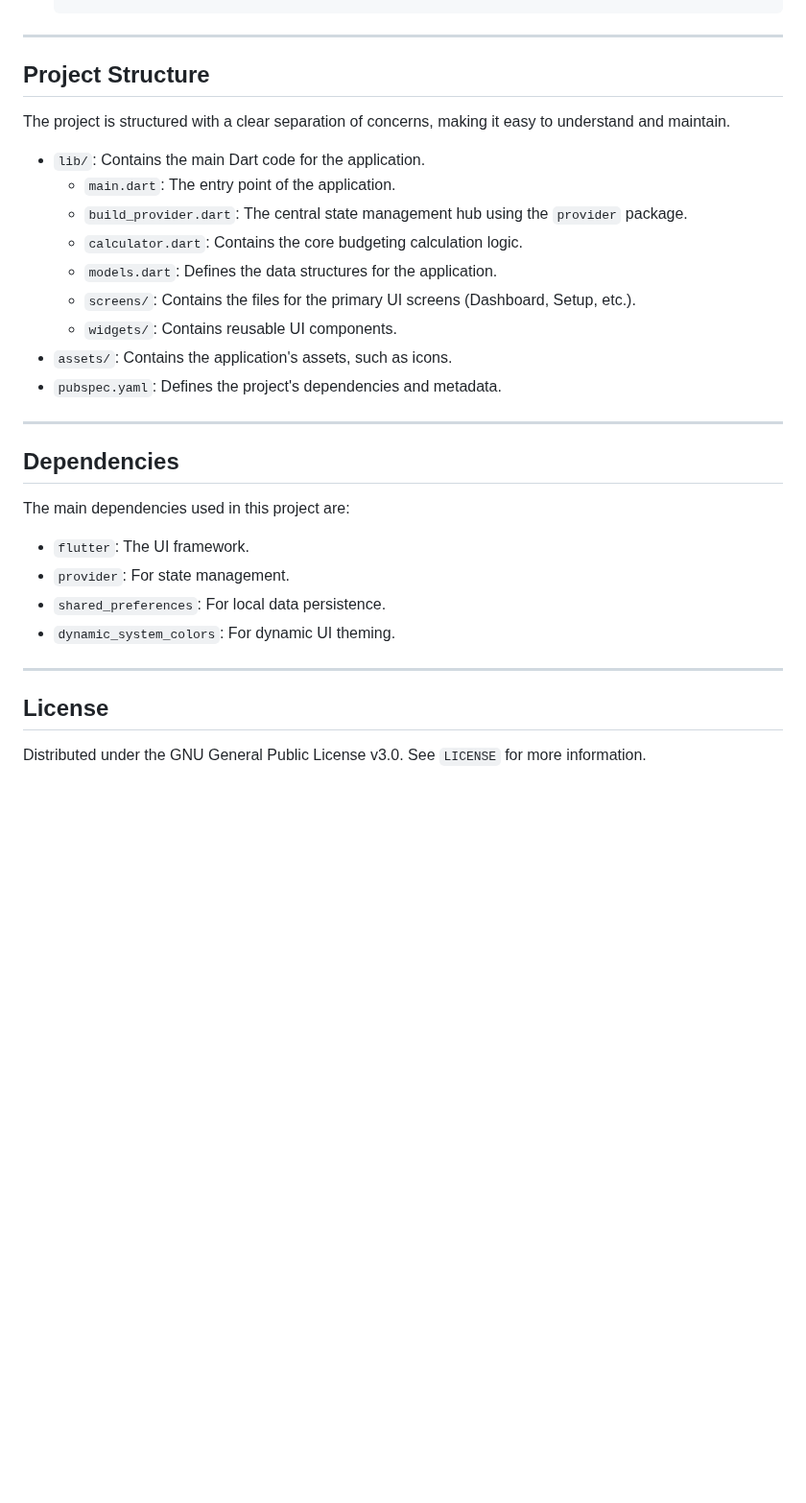
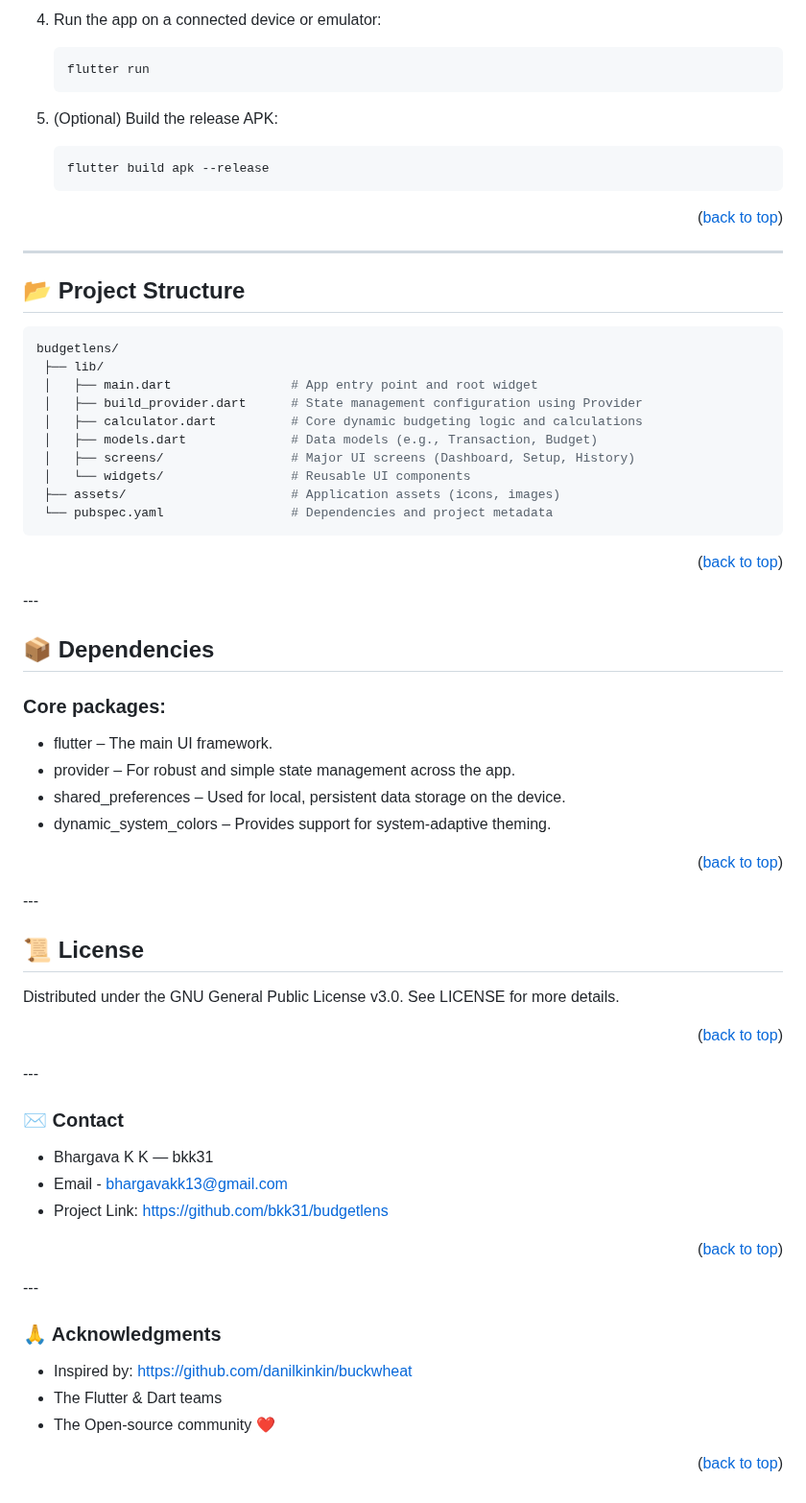
Before and after one commit to BKK31/budgetlens, a Markdown page: README.md, the part around one of its changes. Shown at 96% size. Drawn GitHub-style; blank space fills up the shorter version.

````diff
--- a/README.md
+++ b/README.md
@@ -62,33 +117,58 @@ To get a local copy up and running, follow these simple steps.
+4.  Run the app on a connected device or emulator:
+    ```bash
+    flutter run
+    ```
+
+5.  (Optional) Build the release APK:
+    ```bash
+    flutter build apk --release
+    ```
+
+<p align="right">(<a href="#readme-top">back to top</a>)</p>
 
 ---
 
-## Project Structure
+## 📂 Project Structure
 
-The project is structured with a clear separation of concerns, making it easy to understand and maintain.
+```bash
+budgetlens/
+ ├── lib/
+ │   ├── main.dart                # App entry point and root widget
+ │   ├── build_provider.dart      # State management configuration using Provider
+ │   ├── calculator.dart          # Core dynamic budgeting logic and calculations
+ │   ├── models.dart              # Data models (e.g., Transaction, Budget)
+ │   ├── screens/                 # Major UI screens (Dashboard, Setup, History)
+ │   └── widgets/                 # Reusable UI components
+ ├── assets/                      # Application assets (icons, images)
+ └── pubspec.yaml                 # Dependencies and project metadata
+```
 
-- `lib/`: Contains the main Dart code for the application.
-  - `main.dart`: The entry point of the application.
-  - `build_provider.dart`: The central state management hub using the `provider` package.
-  - `calculator.dart`: Contains the core budgeting calculation logic.
-  - `models.dart`: Defines the data structures for the application.
-  - `screens/`: Contains the files for the primary UI screens (Dashboard, Setup, etc.).
-  - `widgets/`: Contains reusable UI components.
-- `assets/`: Contains the application's assets, such as icons.
-- `pubspec.yaml`: Defines the project's dependencies and metadata.
-
+<p align="right">(<a href="#readme-top">back to top</a>)</p>
 ---
 
-## Dependencies
-
-The main dependencies used in this project are:
-
-- `flutter`: The UI framework.
-- `provider`: For state management.
-- `shared_preferences`: For local data persistence.
-- `dynamic_system_colors`: For dynamic UI theming.
-
+## 📦 Dependencies
+### Core packages:
+ * flutter – The main UI framework.
+ * provider – For robust and simple state management across the app.
+ * shared_preferences – Used for local, persistent data storage on the device.
+ * dynamic_system_colors – Provides support for system-adaptive theming.
+<p align="right">(<a href="#readme-top">back to top</a>)</p>
 ---
 
-## License
+## 📜 License
+Distributed under the GNU General Public License v3.0. See LICENSE for more details.
+<p align="right">(<a href="#readme-top">back to top</a>)</p>
+---
 
-Distributed under the GNU General Public License v3.0. See `LICENSE` for more information.
+### ✉️ Contact
+ * Bhargava K K — bkk31
+ * Email - bhargavakk13@gmail.com
+ * Project Link: https://github.com/bkk31/budgetlens
+<p align="right">(<a href="#readme-top">back to top</a>)</p>
+---
+
+### 🙏 Acknowledgments
+ * Inspired by: https://github.com/danilkinkin/buckwheat
+ * The Flutter & Dart teams
+ * The Open-source community ❤️
+<p align="right">(<a href="#readme-top">back to top</a>)</p>
````
Also changed, not shown: other parts of README.md (+94 -39 lines).
